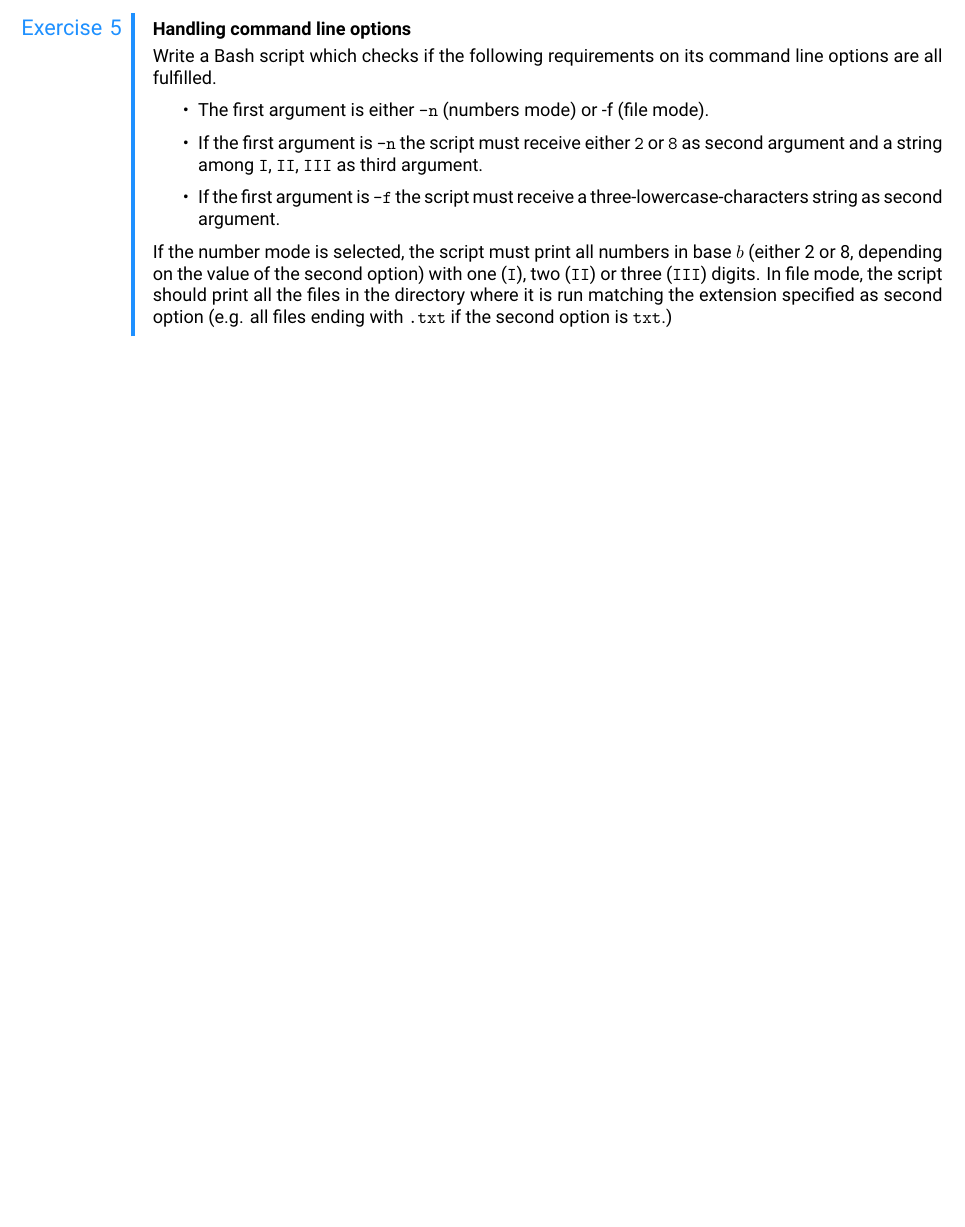
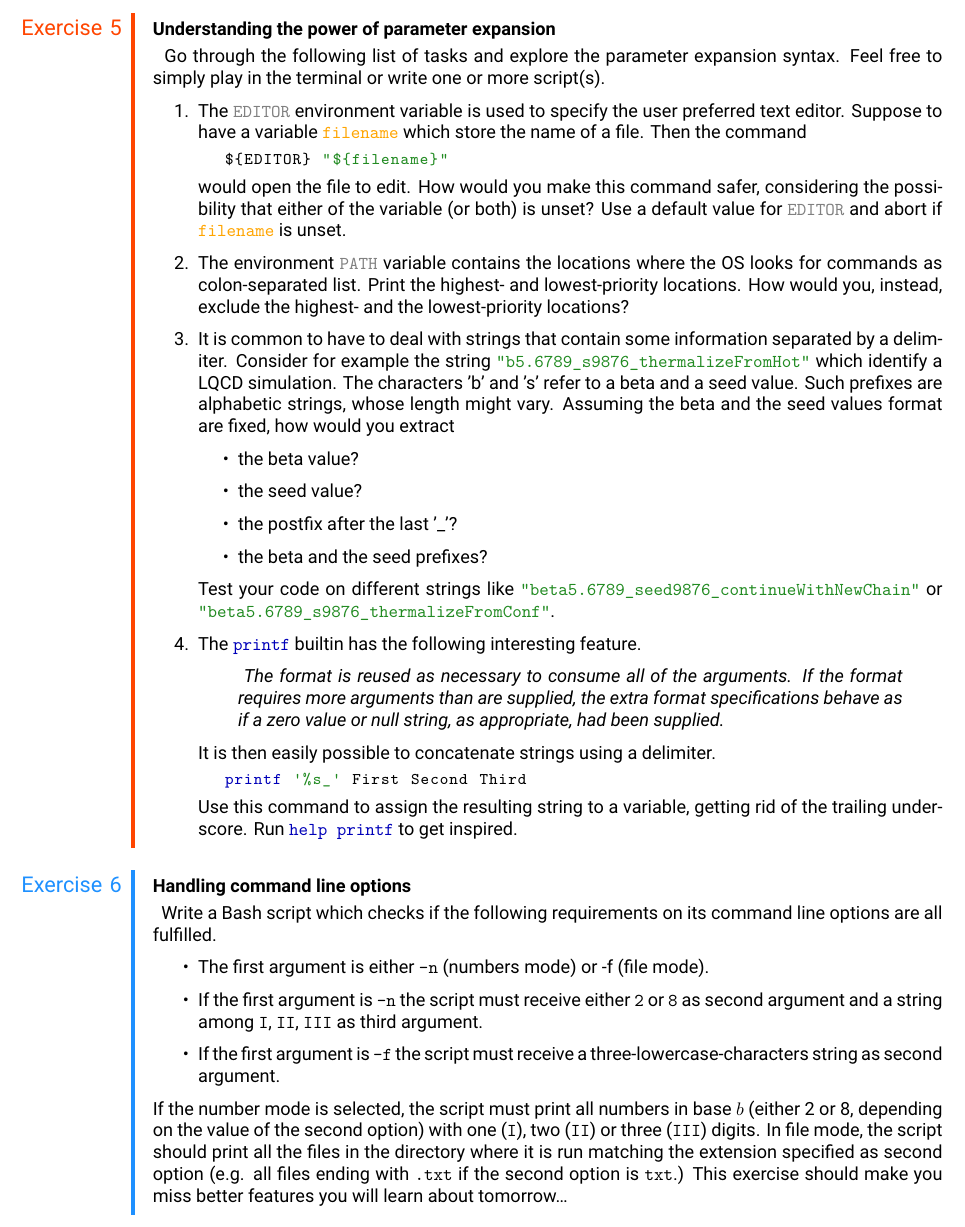
Before and after one commit to AxelKrypton/Bash-lecture, a LaTeX problem sheet (TeX/Exercise_1.tex, which reads TeX/Exercises/CommandLineOptions.tex, TeX/Exercises/ParameterExpansion.tex, TeX/InitialMaterial/ListingsSetupExercises.tex): part of page 2 of 2, cut at the place of the change, the shorter picture padded with empty space. Compiled offline with XeLaTeX.

Commit message:
Add exercise Day 1 and review format

```diff
--- a/TeX/Exercises/CommandLineOptions.tex
+++ b/TeX/Exercises/CommandLineOptions.tex
@@ -3,7 +3,7 @@
 %    Date: 3 Jul 2019           %
 %-------------------------------%
 
-\begin{exercise}[DodgerBlue]{Handling command line options}
+\begin{exercise}[Instructive]{Handling command line options}
     Write a Bash script which checks if the following requirements on its command line options are all fulfilled.
     \begin{itemize}
         \item The first argument is  either \bash{-n} (numbers mode) or {-f} (file mode).
@@ -12,4 +12,5 @@
     \end{itemize}
     If the number mode is selected, the script must print all numbers in base $b$ (either 2 or 8, depending on the value of the second option) with one (\bash{I}), two (\bash{II}) or three (\bash{III}) digits.
     In file mode, the script should print all the files in the directory where it is run matching the extension specified as second option (e.g. all files ending with \bash{.txt} if the second option is \bash{txt}.)
+    This exercise should make you miss better features you will learn about tomorrow\ldots
 \end{exercise}
--- /dev/null
+++ b/TeX/Exercises/ParameterExpansion.tex
@@ -0,0 +1,48 @@
+%-------------------------------%
+%  Author: Alessandro Sciarra   %
+%    Date: 16 Sep 2019          %
+%-------------------------------%
+
+\begin{exercise}[Inspirational]{Understanding the power of parameter expansion}
+    Go through the following list of tasks and explore the parameter expansion syntax.
+    Feel free to simply play in the terminal or write one or more script(s).
+    \begin{enumerate}
+        \item The \bash|EDITOR| environment variable is used to specify the user preferred text editor.
+              Suppose to have a variable \bash|filename| which store the name of a file.
+              Then the command
+              \begin{lstlisting}[style=MyBash]
+                  ${EDITOR} "${filename}"
+              \end{lstlisting}
+              would open the file to edit.
+              How would you make this command safer, considering the possibility that either of the variable (or both) is unset?
+              Use a default value for \bash|EDITOR| and abort if \bash|filename| is unset.
+        \item The environment \bash|PATH| variable contains the locations where the OS looks for commands as colon-separated list.
+              Print the highest- and lowest-priority locations.
+              How would you, instead, exclude the highest- and the lowest-priority locations?
+        \item It is common to have to deal with strings that contain some information separated by a delimiter.
+              Consider for example the string \bash|"b5.6789_s9876_thermalizeFromHot"| which identify a LQCD simulation.
+              The characters 'b' and 's' refer to a beta and a seed value.
+              Such prefixes are alphabetic strings, whose length might vary.
+              Assuming the beta and the seed values format are fixed, how would you extract
+              \begin{itemize}
+                  \item the beta value?
+                  \item the seed value?
+                  \item the postfix after the last '\_'?
+                  \item the beta and the seed prefixes?
+              \end{itemize}
+              Test your code on different strings like \bash|"beta5.6789_seed9876_continueWithNewChain"| or \bash|"beta5.6789_s9876_thermalizeFromConf"|.
+        \item The \bash|printf| builtin has the following interesting feature.
+              \begin{quote}
+                \emph{
+                    The format is reused as necessary to consume all  of  the  arguments.
+                    If the format requires more arguments than are supplied, the extra format specifications behave as if a zero value or null string, as appropriate, had  been supplied.
+                }
+              \end{quote}
+              It is then easily possible to concatenate strings using a delimiter.
+              \begin{lstlisting}[style=MyBash]
+                  printf '%s_' First Second Third
+              \end{lstlisting}
+              Use this command to assign the resulting string to a variable, getting rid of the trailing underscore.
+              Run \bash|help printf| to get inspired.
+    \end{enumerate}
+\end{exercise}
--- a/TeX/InitialMaterial/ListingsSetupExercises.tex
+++ b/TeX/InitialMaterial/ListingsSetupExercises.tex
@@ -54,9 +54,9 @@ alsoletter=0123456789![]/\{\}.:+, % This to mark the symbols in keyword/emph[5]
 morekeywords={if, then, else, elif, fi, case, esac, for, select, while, until, do, done, in, function, time, [[, ]], \{, \}, !, coproc}, %https://askubuntu.com/a/513712
 emph=[1]{},
 emphstyle=[1]{\color{functions-color}}, %Functions
-emph=[2]{a},
+emph=[2]{a, filename},
 emphstyle=[2]{\color{variables-color}}, %Variables
-emph=[4]{PATH, SHELL, IFS, BASH_ALIASES, BASH_REMATCH},
+emph=[4]{PATH, SHELL, IFS, BASH_ALIASES, BASH_REMATCH, EDITOR},
 emphstyle=[4]{\color{environment-color}}, %Environment variables
 emph=[5]{alias, bg, bind, break, builtin, cd, command, compgen, complete, continue, declare, dirs, disown, echo, enable, eval,
          exec, exit, export, fc, fg, getopts, hash, help, history, jobs, kill, let, local, logout, popd, printf, pushd, pwd,
```
Also changed, not shown: TeX/Exercise_1.tex (+2 -0 lines), TeX/Exercises/Arithmetic.tex (+5 -5 lines), TeX/Exercises/Arrays.tex (+1 -1 lines), TeX/Exercises/Case.tex (+1 -1 lines), TeX/Exercises/DailyStudy.tex (+1 -1 lines), TeX/Exercises/Loops.tex (+2 -2 lines), TeX/Exercises/Pipelines.tex (+1 -1 lines), TeX/Exercises/Quoting.tex (+1 -1 lines), TeX/Exercises/Select.tex (+1 -1 lines), TeX/Exercises/SpecialParameters.tex (+1 -1 lines), TeX/InitialMaterial/CommandsExercises.tex (+8 -3 lines).
